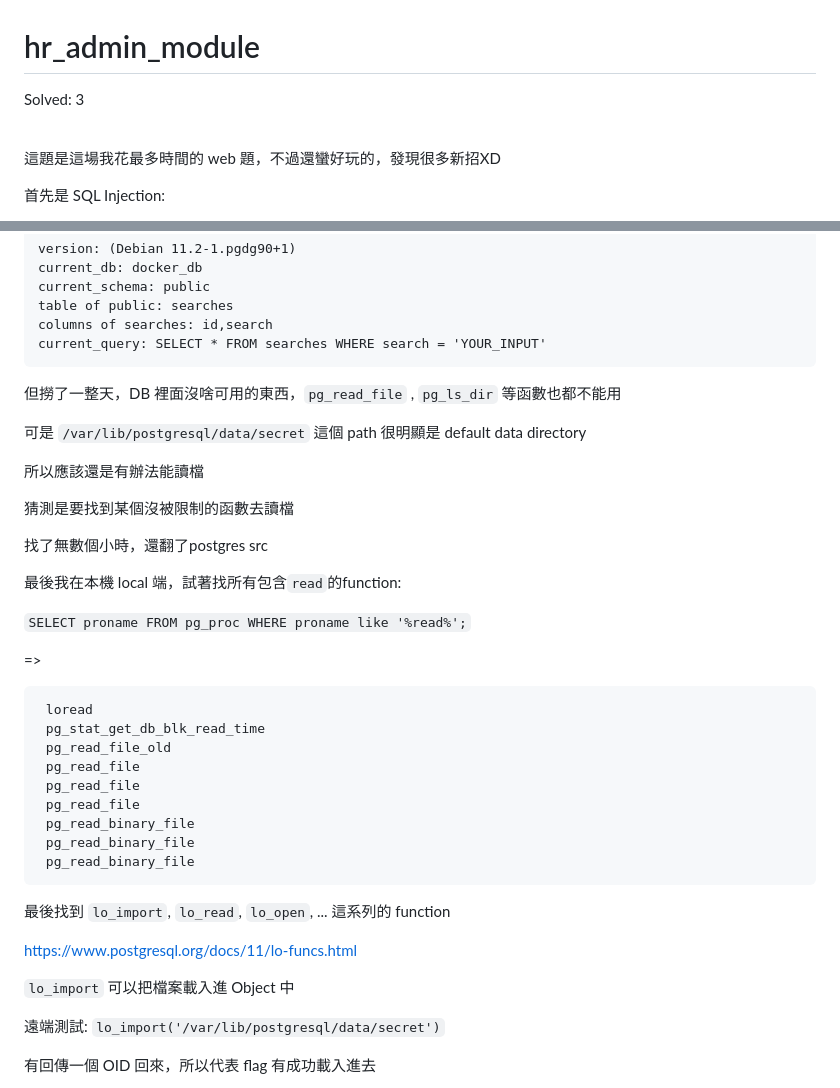
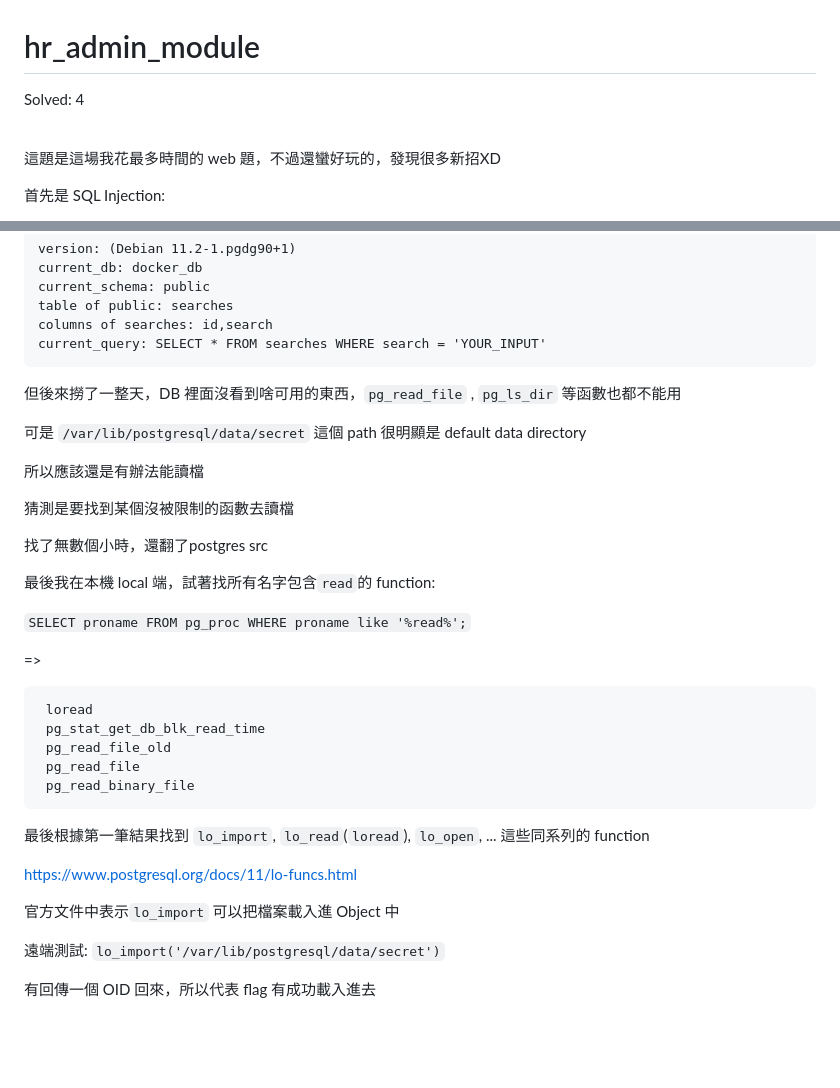
Before and after one commit to w181496/CTF, a Markdown page: fbctf2019/hr_admin_module/README.md, 2 parts joined by grey strips. Rendered like a GitHub page; blank space fills up the shorter version.

````diff
--- a/fbctf2019/hr_admin_module/README.md
+++ b/fbctf2019/hr_admin_module/README.md
@@ -1,6 +1,6 @@
 # hr_admin_module
 
-Solved: 3
+Solved: 4
 
 <br>
 
@@ -37,7 +37,7 @@ columns of searches: id,search
 current_query: SELECT * FROM searches WHERE search = 'YOUR_INPUT'
 ```
 
-但撈了一整天，DB 裡面沒啥可用的東西，`pg_read_file` , `pg_ls_dir` 等函數也都不能用
+但後來撈了一整天，DB 裡面沒看到啥可用的東西，`pg_read_file` , `pg_ls_dir` 等函數也都不能用
 
 可是 `/var/lib/postgresql/data/secret` 這個 path 很明顯是 default data directory
 
@@ -47,7 +47,7 @@ current_query: SELECT * FROM searches WHERE search = 'YOUR_INPUT'
 
 找了無數個小時，還翻了postgres src
 
-最後我在本機 local 端，試著找所有包含`read`的function:
+最後我在本機 local 端，試著找所有名字包含`read`的 function:
 
 `SELECT proname FROM pg_proc WHERE proname like '%read%';`
 
@@ -58,18 +58,14 @@ current_query: SELECT * FROM searches WHERE search = 'YOUR_INPUT'
  pg_stat_get_db_blk_read_time
  pg_read_file_old
  pg_read_file
- pg_read_file
- pg_read_file
- pg_read_binary_file
- pg_read_binary_file
  pg_read_binary_file
 ```
 
-最後找到 `lo_import`, `lo_read`, `lo_open`, ... 這系列的 function
+最後根據第一筆結果找到 `lo_import`, `lo_read`(`loread`), `lo_open`, ... 這些同系列的 function
 
 https://www.postgresql.org/docs/11/lo-funcs.html
 
-`lo_import` 可以把檔案載入進 Object 中
+官方文件中表示`lo_import` 可以把檔案載入進 Object 中
 
 遠端測試: `lo_import('/var/lib/postgresql/data/secret')`
 
````
Also changed, not shown: fbctf2019/README.md (added, +7 -0 lines), fbctf2019/scoreboard.png (added).
